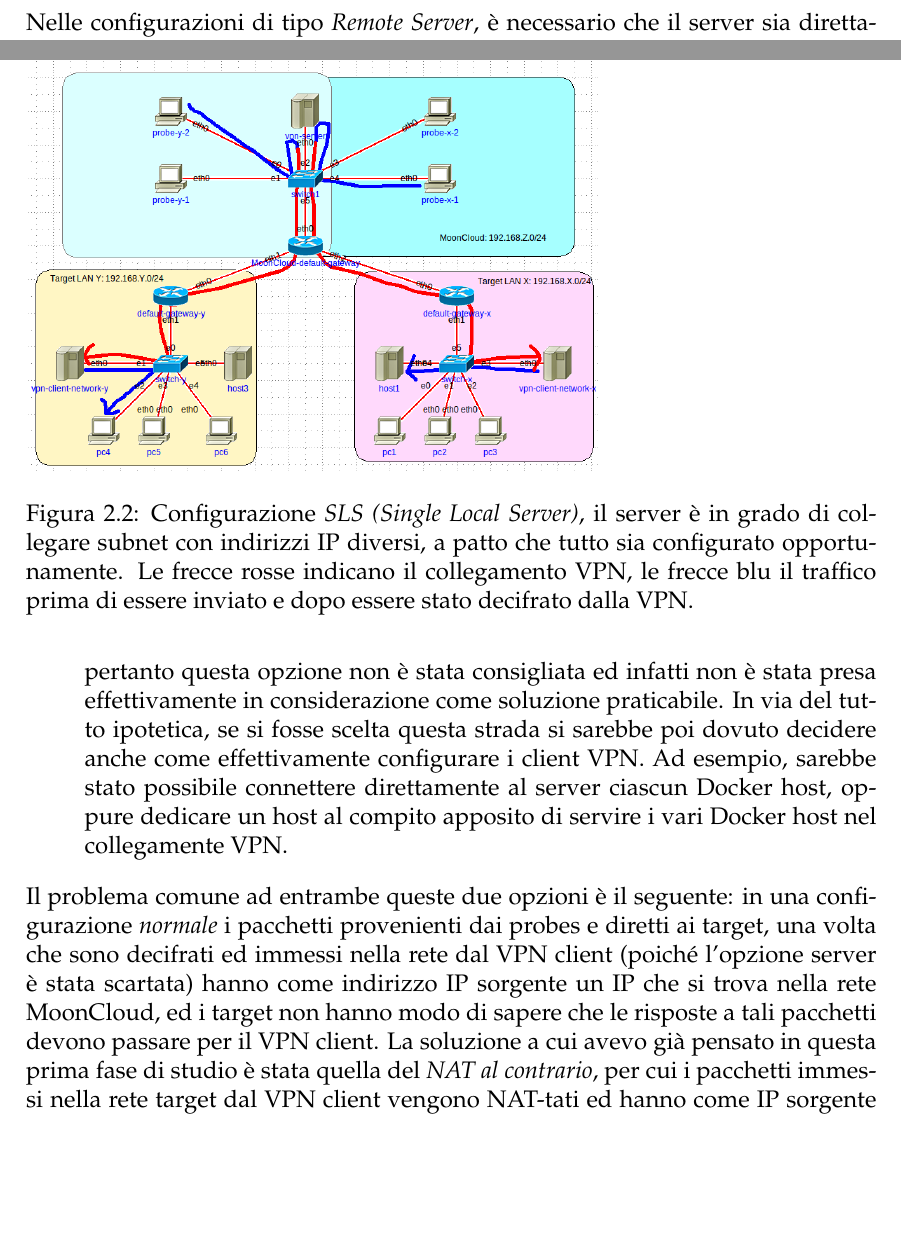
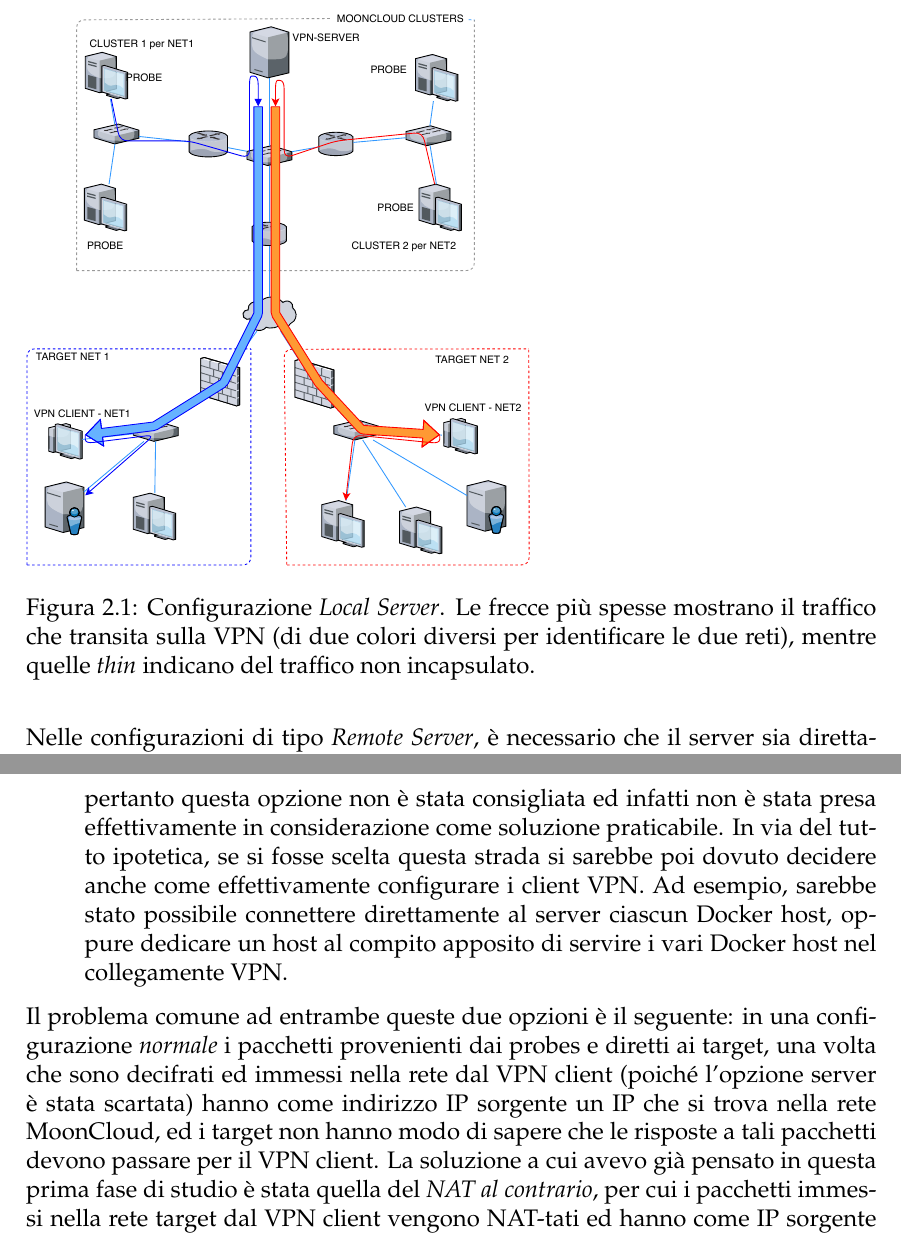
Before and after one commit to nbena/thesis3, a LaTeX thesis (thesis.tex, which reads 02-vpn/00_intro.tex, 02-vpn/01_openvpn.tex): two parts of pages 16 and 21 of 115 before the commit and two parts of pages 16 and 21 of 113 after it, joined at a grey line, cut at the place of the change, the shorter picture padded with empty space. Compiled offline with pdfLaTeX.

Commit message:
img: add a brand new Local Server image
delete references to old images in vpn/openvpn.

```diff
--- a/02-vpn/00_intro.tex
+++ b/02-vpn/00_intro.tex
@@ -227,6 +227,14 @@ di un qualche meccanismo di NAT Traversal, poiché si vuole evitare di dover con
 port forwarding sul router del cliente.\\
 Vi sono naturalmente casi in cui non c'è NAT, ma sono una minoranza.
 
+\begin{figure}
+  \includegraphics[scale=0.6]{img/ls}
+  \label{fig:ls}
+  \caption[Configurazione \textit{Local Server}]{Configurazione \textit{Local Server}. Le frecce
+  più spesse mostrano il traffico che transita sulla VPN (di due colori diversi per identificare
+  le due reti), mentre quelle \textit{thin} indicano del traffico non incapsulato.}
+\end{figure}
+
 
 Già in questa fase iniziale di studio avevo previsto l'utilizzo del \textit{NAT al contrario},
 un termine coniato qui per indicare un particolare utilizzo del NAT. Si supponga di
--- a/02-vpn/01_openvpn.tex
+++ b/02-vpn/01_openvpn.tex
@@ -108,9 +108,3 @@ della rete target o su tutti gli host. In ogni caso, questa assieme a tutte
 le altre soluzioni adottate per la VPN sono descritte molto dettagliatamente
 nel prossimo capitolo.
 
-\begin{figure}
-  \includegraphics[scale=0.35]{img/sls}
-  \caption[Configurazione \textit{SLS (Single Local Server)}]{Configurazione \textit{SLS (Single Local Server)},
-  il server è in grado di collegare subnet con indirizzi IP diversi, a patto che tutto
-  sia configurato opportunamente. Le frecce rosse indicano il collegamento VPN, le frecce blu il traffico prima di essere inviato
-  e dopo essere stato decifrato dalla VPN.}
```
Also changed, not shown: 01-mooncloud/01_overview.tex (+0 -2 lines), Makefile, img/ls.pdf (added), thesis.pdf, 02-vpn/01_openvpn.tex (48 more changed lines).
